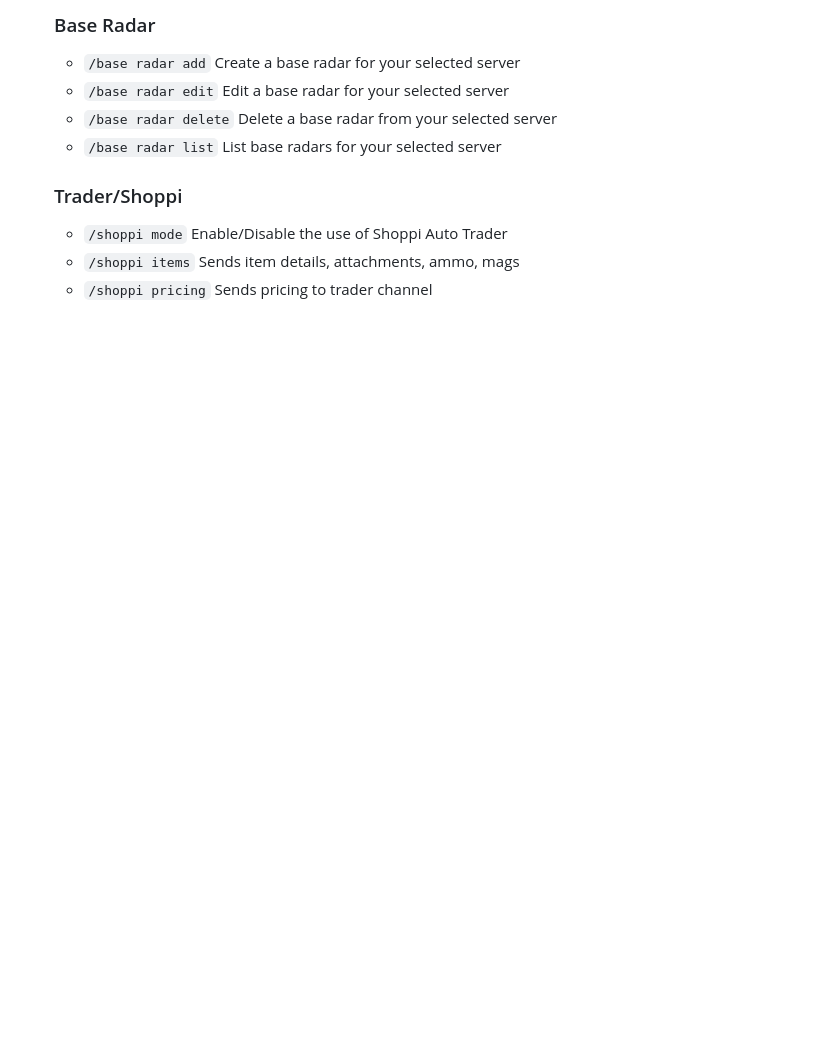
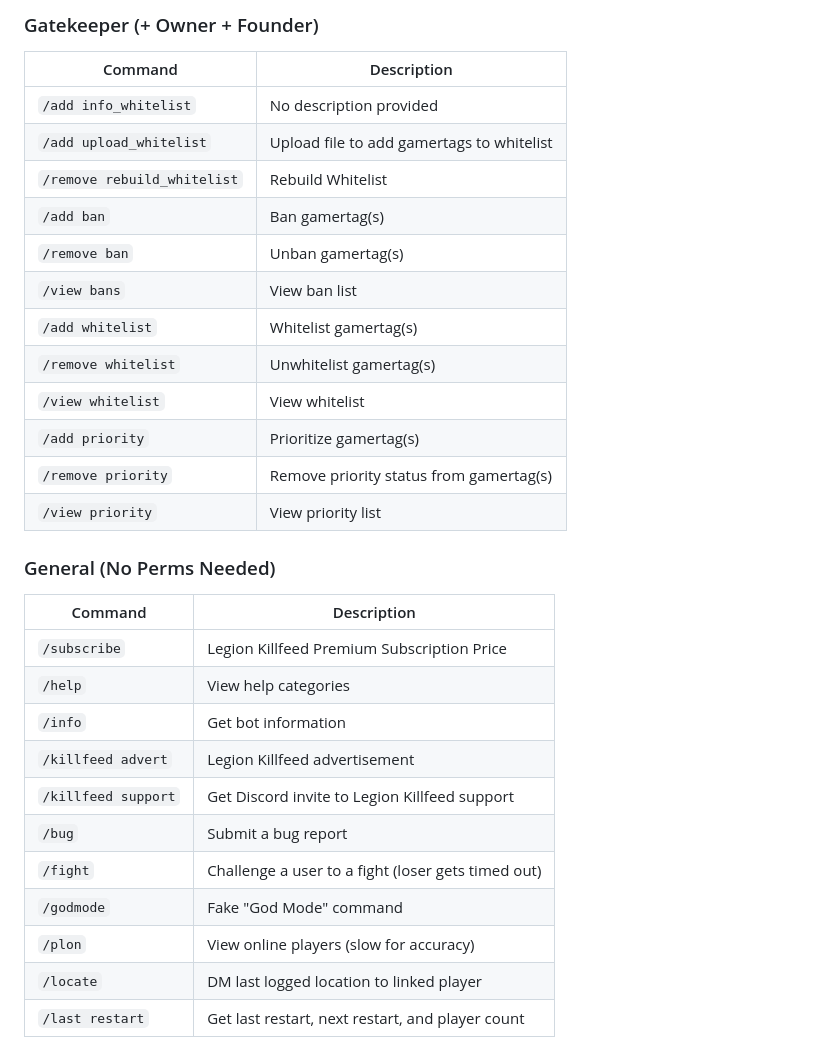
Before and after one commit to Legion-Killfeed/DayZ, a Markdown page: SlashCommands.md, the part around the change printed below. GitHub-like rendering; blank space fills up the shorter version.

```diff
--- a/SlashCommands.md
+++ b/SlashCommands.md
@@ -181,19 +98,32 @@
 
-	### Base Radar
-	- `/base radar add`
-		 Create a base radar for your selected server
-	- `/base radar edit`
-		 Edit a base radar for your selected server
-	- `/base radar delete`
-		 Delete a base radar from your selected server
-	- `/base radar list`
-		 List base radars for your selected server
+### Gatekeeper (+ Owner + Founder)
+| Command | Description |
+|---------|-------------|
+| `/add info_whitelist` | No description provided |
+| `/add upload_whitelist` | Upload file to add gamertags to whitelist |
+| `/remove rebuild_whitelist` | Rebuild Whitelist |
+| `/add ban` | Ban gamertag(s) |
+| `/remove ban` | Unban gamertag(s) |
+| `/view bans` | View ban list |
+| `/add whitelist` | Whitelist gamertag(s) |
+| `/remove whitelist` | Unwhitelist gamertag(s) |
+| `/view whitelist` | View whitelist |
+| `/add priority` | Prioritize gamertag(s) |
+| `/remove priority` | Remove priority status from gamertag(s) |
+| `/view priority` | View priority list |
 
-	### Trader/Shoppi
-	- `/shoppi mode`
-		 Enable/Disable the use of Shoppi Auto Trader
-	- `/shoppi items`
-		 Sends item details, attachments, ammo, mags
-	- `/shoppi pricing`
-		 Sends pricing to trader channel
+### General (No Perms Needed)
+| Command | Description |
+|---------|-------------|
+| `/subscribe` | Legion Killfeed Premium Subscription Price |
+| `/help` | View help categories |
+| `/info` | Get bot information |
+| `/killfeed advert` | Legion Killfeed advertisement |
+| `/killfeed support` | Get Discord invite to Legion Killfeed support |
+| `/bug` | Submit a bug report |
+| `/fight` | Challenge a user to a fight (loser gets timed out) |
+| `/godmode` | Fake "God Mode" command |
+| `/plon` | View online players (slow for accuracy) |
+| `/locate` | DM last logged location to linked player |
+| `/last restart` | Get last restart, next restart, and player count |
 
```
Also changed, not shown: other parts of SlashCommands.md (+85 -314 lines).
